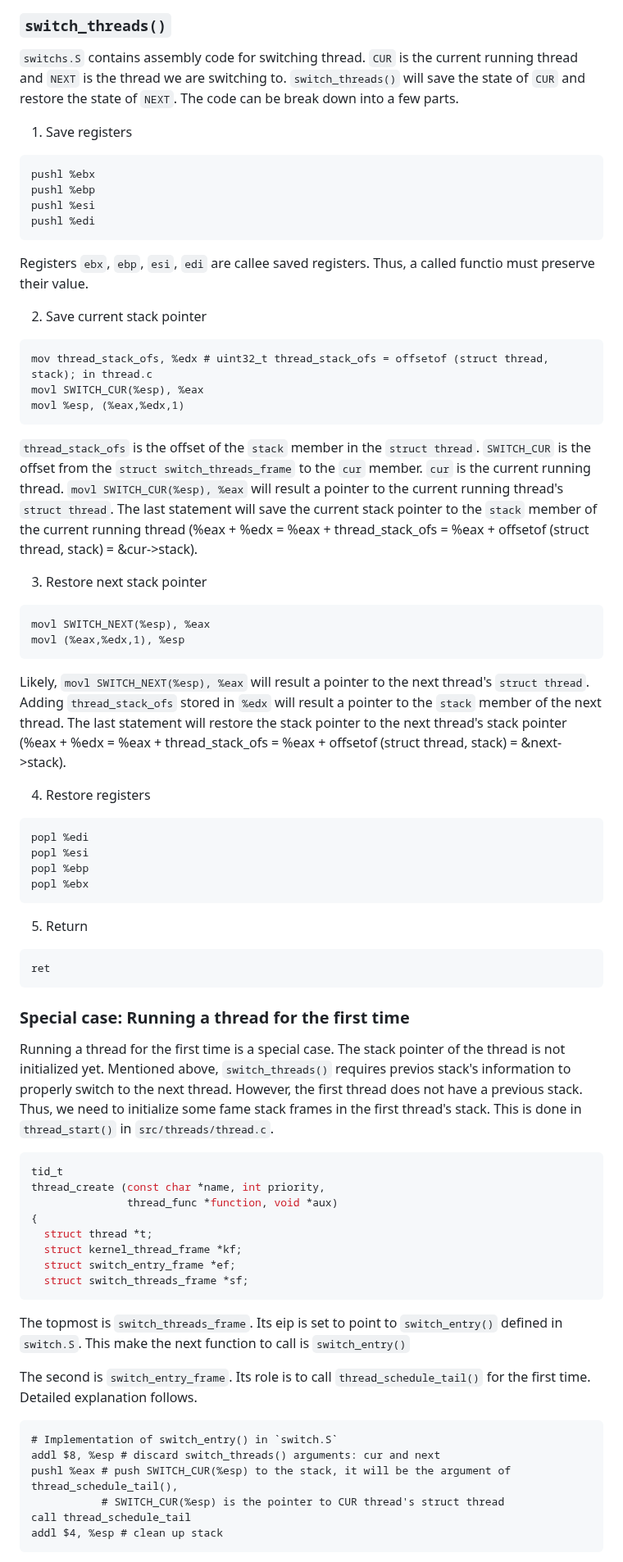
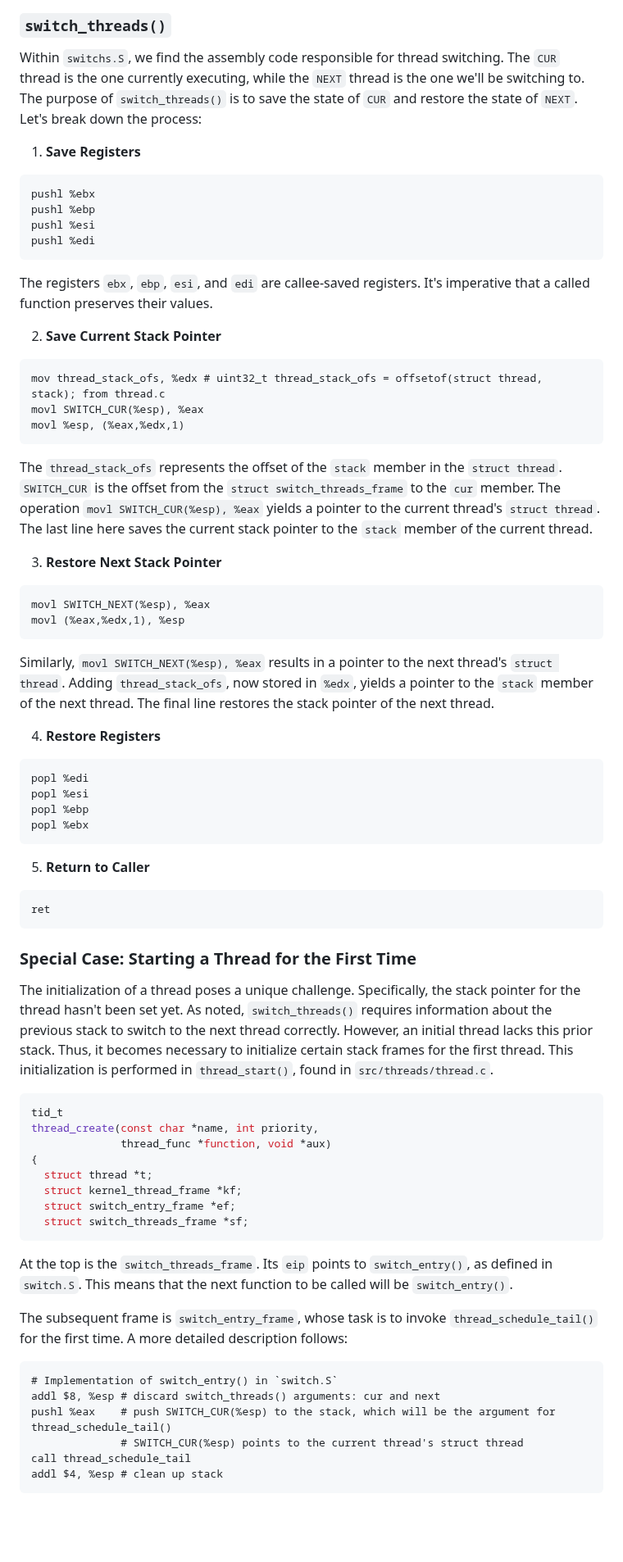
Before and after one commit to happyhappy-jun/CSED312-pintos, a Markdown page: docs/p1.md, the part around one of its changes. Shown at 82% size. GitHub-like rendering; blank space fills up the shorter version.

````diff
--- a/docs/p1.md
+++ b/docs/p1.md
@@ -160,11 +158,11 @@ this memory for `switch_threads()`. If we free memory before switching, we will
 
 ### `switch_threads()`
 
-`switchs.S` contains assembly code for switching thread. `CUR` is the current running thread and `NEXT` is the
-thread we are switching to. `switch_threads()` will save the state of `CUR` and restore the state of `NEXT`. The code
-can be break down into a few parts.
+Within `switchs.S`, we find the assembly code responsible for thread switching. The `CUR` thread is the one currently
+executing, while the `NEXT` thread is the one we'll be switching to. The purpose of `switch_threads()` is to save the
+state of `CUR` and restore the state of `NEXT`. Let's break down the process:
 
-1. Save registers
+1. **Save Registers**
 
 ```asm
 pushl %ebx
@@ -173,35 +171,34 @@ pushl %esi
 pushl %edi
 ```
 
-Registers `ebx`, `ebp`, `esi`, `edi` are callee saved registers. Thus, a called functio must preserve their value.
+The registers `ebx`, `ebp`, `esi`, and `edi` are callee-saved registers. It's imperative that a called function
+preserves their values.
 
-2. Save current stack pointer
+2. **Save Current Stack Pointer**
 
 ```asm
-mov thread_stack_ofs, %edx # uint32_t thread_stack_ofs = offsetof (struct thread, stack); in thread.c
+mov thread_stack_ofs, %edx # uint32_t thread_stack_ofs = offsetof(struct thread, stack); from thread.c
 movl SWITCH_CUR(%esp), %eax
 movl %esp, (%eax,%edx,1)
 ```
 
-`thread_stack_ofs` is the offset of the `stack` member in the `struct thread`. `SWITCH_CUR` is the offset from
-the `struct switch_threads_frame` to the `cur` member. `cur` is the current running thread.
-`movl SWITCH_CUR(%esp), %eax` will result a pointer to the current running thread's `struct thread`. The last
-statement will save the current stack pointer to the `stack` member of the current running thread (%eax + %edx =
-%eax + thread_stack_ofs = %eax + offsetof (struct thread, stack) = &cur->stack).
+The `thread_stack_ofs` represents the offset of the `stack` member in the `struct thread`. `SWITCH_CUR` is the offset
+from the `struct switch_threads_frame` to the `cur` member. The operation `movl SWITCH_CUR(%esp), %eax` yields a pointer
+to the current thread's `struct thread`. The last line here saves the current stack pointer to the `stack` member of the
+current thread.
 
-3. Restore next stack pointer
+3. **Restore Next Stack Pointer**
 
 ```asm
 movl SWITCH_NEXT(%esp), %eax
 movl (%eax,%edx,1), %esp
 ```
 
-Likely, `movl SWITCH_NEXT(%esp), %eax` will result a pointer to the next thread's `struct thread`.
-Adding `thread_stack_ofs` stored in `%edx` will result a pointer to the `stack` member of the next thread. The last
-statement will restore the stack pointer to the next thread's stack pointer (%eax + %edx = %eax + thread_stack_ofs =
-%eax + offsetof (struct thread, stack) = &next->stack).
+Similarly, `movl SWITCH_NEXT(%esp), %eax` results in a pointer to the next thread's `struct thread`.
+Adding `thread_stack_ofs`, now stored in `%edx`, yields a pointer to the `stack` member of the next thread. The final
+line restores the stack pointer of the next thread.
 
-4. Restore registers
+4. **Restore Registers**
 
 ```asm
 popl %edi
@@ -210,23 +207,23 @@ popl %ebp
 popl %ebx
 ```
 
-5. Return
+5. **Return to Caller**
 
 ```asm
 ret
 ```
 
-### Special case: Running a thread for the first time
+### Special Case: Starting a Thread for the First Time
 
-Running a thread for the first time is a special case. The stack pointer of the thread is not initialized yet. Mentioned
-above, `switch_threads()` requires previos stack's information to properly switch to the next thread. However, the
-first thread does not have a previous stack. Thus, we need to initialize some fame stack frames in the first thread's
-stack. This is done in `thread_start()` in `src/threads/thread.c`.
+The initialization of a thread poses a unique challenge. Specifically, the stack pointer for the thread hasn't been set
+yet. As noted, `switch_threads()` requires information about the previous stack to switch to the next thread correctly.
+However, an initial thread lacks this prior stack. Thus, it becomes necessary to initialize certain stack frames for the
+first thread. This initialization is performed in `thread_start()`, found in `src/threads/thread.c`.
 
 ```c
 tid_t
-thread_create (const char *name, int priority,
-               thread_func *function, void *aux)
+thread_create(const char *name, int priority,
+              thread_func *function, void *aux)
 {
   struct thread *t;
   struct kernel_thread_frame *kf;
@@ -234,18 +231,17 @@ thread_create (const char *name, int priority,
   struct switch_threads_frame *sf;
 ```
 
-The topmost is `switch_threads_frame`. Its eip is set to point to `switch_entry()` defined in `switch.S`. This make
-the next function to call is `switch_entry()`
+At the top is the `switch_threads_frame`. Its `eip` points to `switch_entry()`, as defined in `switch.S`. This means
+that the next function to be called will be `switch_entry()`.
 
-The second is `switch_entry_frame`. Its role is to call `thread_schedule_tail()` for the first time. Detailed
-explanation
-follows.
+The subsequent frame is `switch_entry_frame`, whose task is to invoke `thread_schedule_tail()` for the first time. A
+more detailed description follows:
 
 ```asm
 # Implementation of switch_entry() in `switch.S`
 addl $8, %esp # discard switch_threads() arguments: cur and next
-pushl %eax # push SWITCH_CUR(%esp) to the stack, it will be the argument of thread_schedule_tail(),
-           # SWITCH_CUR(%esp) is the pointer to CUR thread's struct thread
+pushl %eax    # push SWITCH_CUR(%esp) to the stack, which will be the argument for thread_schedule_tail()
+              # SWITCH_CUR(%esp) points to the current thread's struct thread
 call thread_schedule_tail
 addl $4, %esp # clean up stack
 ```
````
Also changed, not shown: other parts of docs/p1.md (+51 -53 lines).
